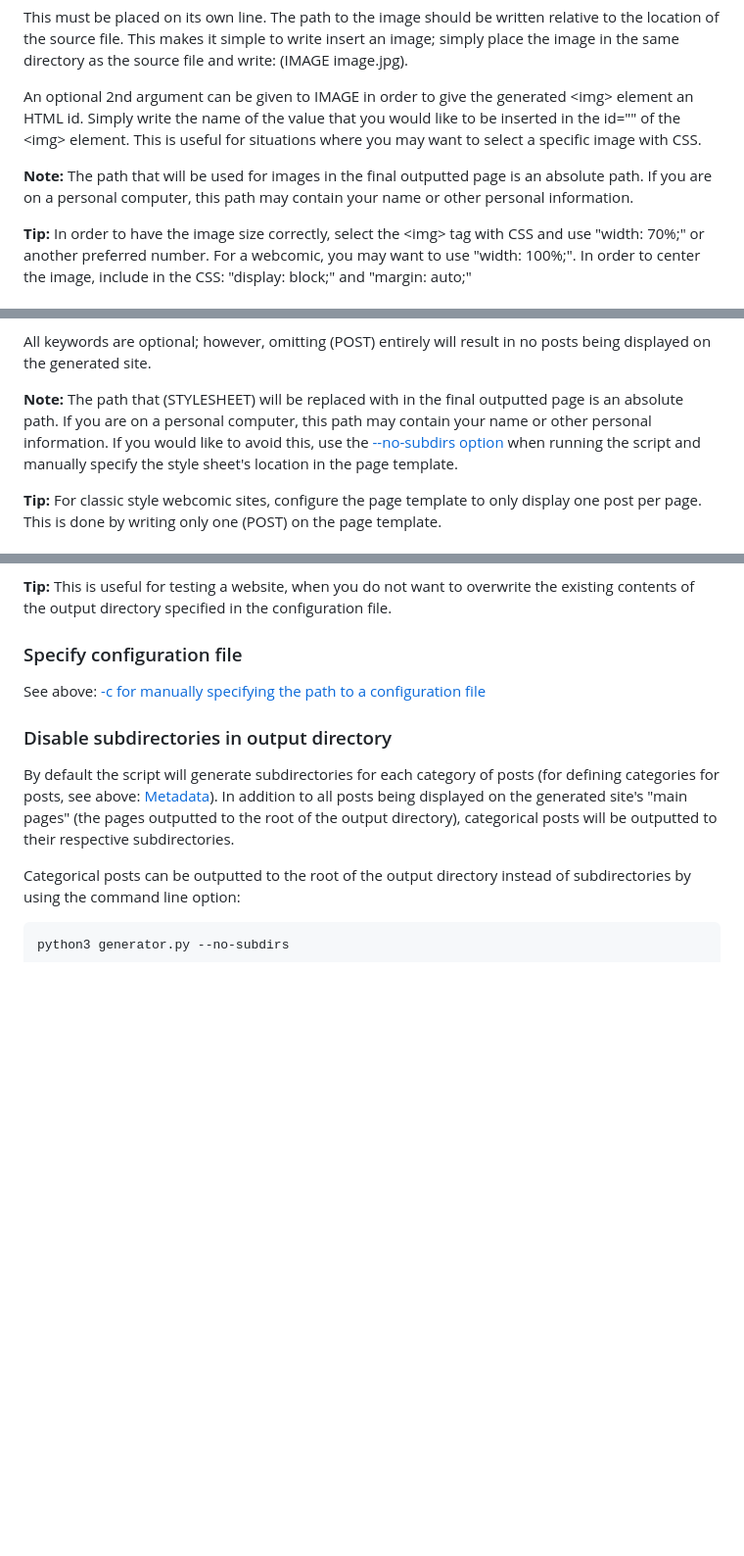
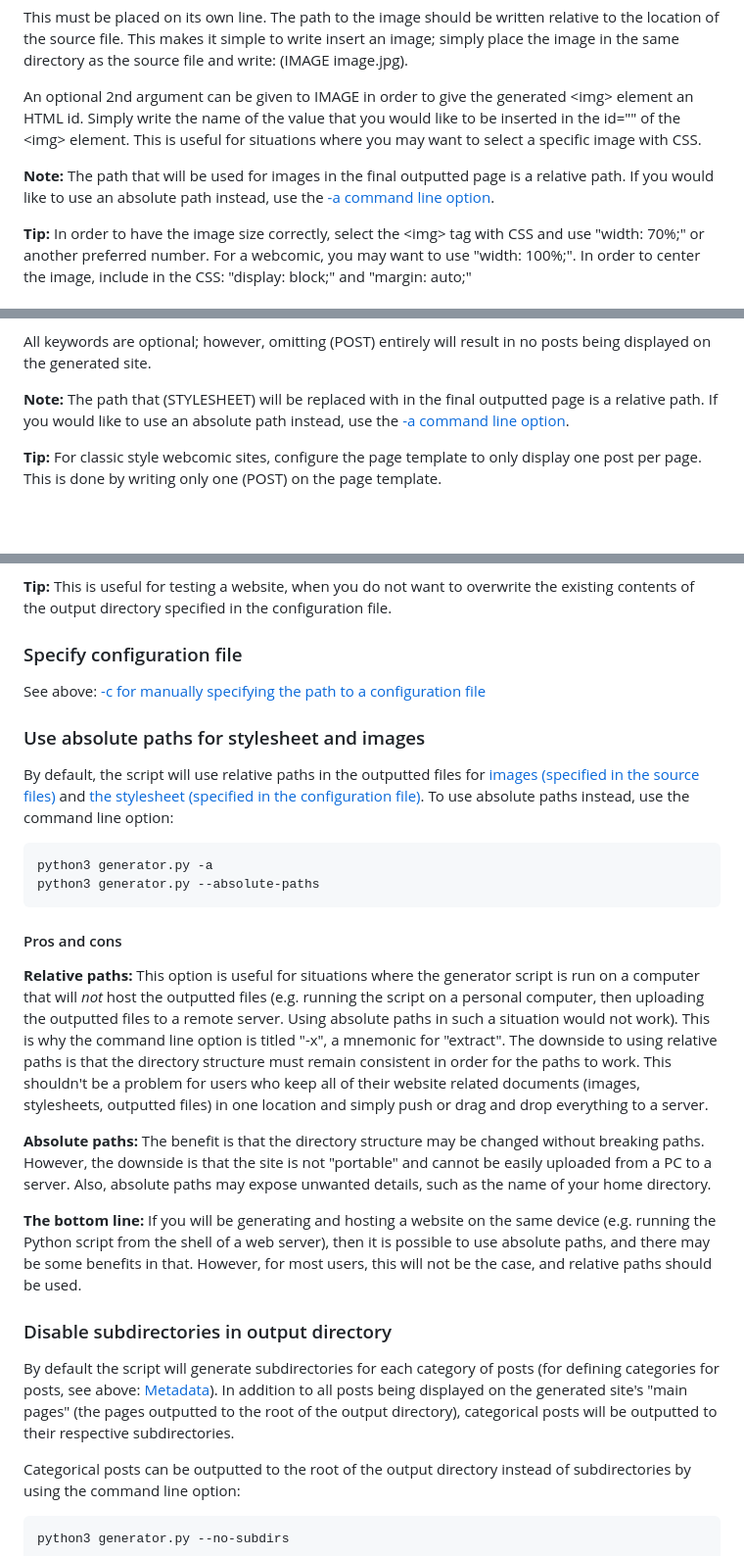
Before and after one commit to chsf21/3s, a Markdown page: README.md, 3 parts joined by grey strips. Shown at 98% size. Drawn GitHub-style; blank space fills up the shorter version.

Commit message:
Add -a option to README (not yet implemented in script)

````diff
--- a/README.md
+++ b/README.md
@@ -59,7 +59,7 @@ This must be placed on its own line. The path to the image should be written rel
 
 An optional 2nd argument can be given to IMAGE in order to give the generated \<img\> element an HTML id. Simply write the name of the value that you would like to be inserted in the id="" of the \<img\> element. This is useful for situations where you may want to select a specific image with CSS.
 
-**Note:** The path that will be used for images in the final outputted page is an absolute path. If you are on a personal computer, this path may contain your name or other personal information.
+**Note:** The path that will be used for images in the final outputted page is a relative path. If you would like to use an absolute path instead, use the [-a command line option](#use-absolute-paths-for-images).
 
 **Tip:** In order to have the image size correctly, select the \<img\> tag with CSS and use "width: 70%;" or another preferred number. For a webcomic, you may want to use "width: 100%;". In order to center the image, include in the CSS: "display: block;" and "margin: auto;"
 
@@ -93,7 +93,7 @@ Keywords that may be entered in this file's \<body\> are:
 
 All keywords are optional; however, omitting (POST) entirely will result in no posts being displayed on the generated site.
 
-**Note:** The path that (STYLESHEET) will be replaced with in the final outputted page is an absolute path. If you are on a personal computer, this path may contain your name or other personal information. If you would like to avoid this, use the [--no-subdirs option](#disable-subdirectories-in-output-directory) when running the script and manually specify the style sheet's location in the page template.
+**Note:** The path that (STYLESHEET) will be replaced with in the final outputted page is a relative path. If you would like to use an absolute path instead, use the [-a command line option](#use-absolute-paths-for-images).
 
 **Tip:** For classic style webcomic sites, configure the page template to only display one post per page. This is done by writing only one (POST) on the page template.
 
@@ -246,6 +246,21 @@ python3 generator.py --output="path/to/output/directory"
 
 See above: [-c for manually specifying the path to a configuration file](#manually-specifying-the-path-to-a-configuration-file)
 
+### Use absolute paths for stylesheet and images
+
+By default, the script will use relative paths in the outputted files for [images (specified in the source files)](#images) and [the stylesheet (specified in the configuration file)](#page-template). To use absolute paths instead, use the command line option:
+
+```
+python3 generator.py -a
+python3 generator.py --absolute-paths
+```
+#### Pros and cons
+**Relative paths:** This option is useful for situations where the generator script is run on a computer that will *not* host the outputted files (e.g. running the script on a personal computer, then uploading the outputted files to a remote server. Using absolute paths in such a situation would not work). This is why the command line option is titled "-x", a mnemonic for "extract". The downside to using relative paths is that the directory structure must remain consistent in order for the paths to work. This shouldn't be a problem for users who keep all of their website related documents (images, stylesheets, outputted files) in one location and simply push or drag and drop everything to a server.
+
+**Absolute paths:** The benefit is that the directory structure may be changed without breaking paths. However, the downside is that the site is not "portable" and cannot be easily uploaded from a PC to a server. Also, absolute paths may expose unwanted details, such as the name of your home directory.
+
+**The bottom line:** If you will be generating and hosting a website on the same device (e.g. running the Python script from the shell of a web server), then it is possible to use absolute paths, and there may be some benefits in that. However, for most users, this will not be the case, and relative paths should be used.
+
 ### Disable subdirectories in output directory
 
 By default the script will generate subdirectories for each category of posts (for defining categories for posts, see above: [Metadata](#metadata)). In addition to all posts being displayed on the generated site's "main pages" (the pages outputted to the root of the output directory), categorical posts will be outputted to their respective subdirectories.
````
